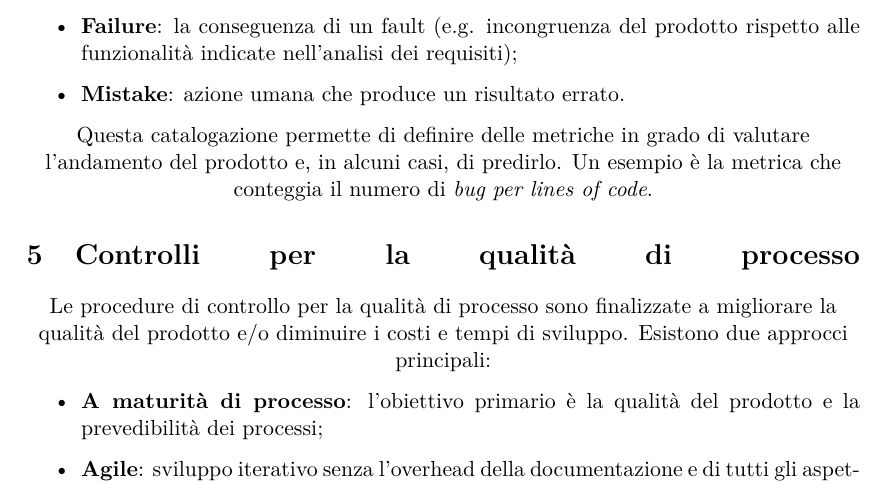
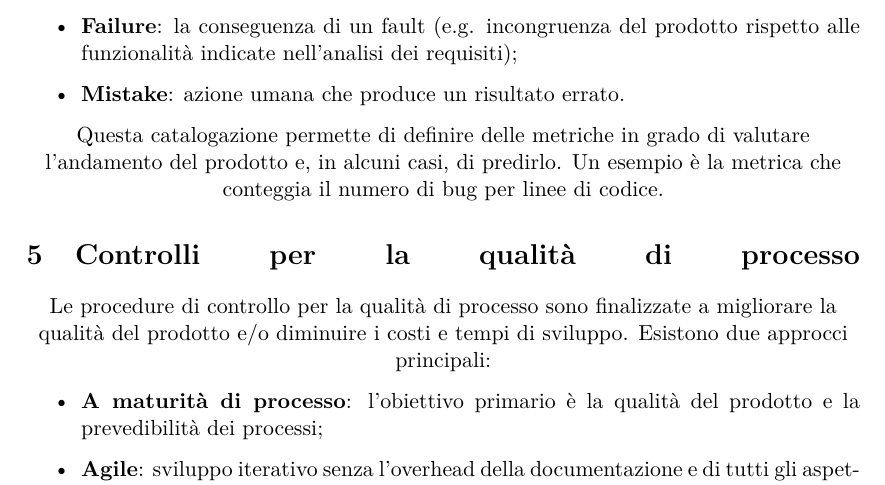
Before and after one commit to BugBusterSWE/documentation, a LaTeX document (RR/PianoDiQualifica/main.tex, which reads RR/PianoDiQualifica/res/sections/administrativeManagementOfTheReview.tex): part of page 12 of 19, cut so that both start at the same text. Compiled offline with pdfLaTeX.

Commit message:
Resolved some typos

```diff
--- a/RR/PianoDiQualifica/res/sections/administrativeManagementOfTheReview.tex
+++ b/RR/PianoDiQualifica/res/sections/administrativeManagementOfTheReview.tex
@@ -8,7 +8,7 @@ Il processo di Software Quality Management è finalizzato alla ricerca dei difet
 \item \textbf{Failure}: la conseguenza di un fault (e.g. incongruenza del prodotto rispetto alle funzionalità indicate nell'analisi dei requisiti);
 \item \textbf{Mistake}: azione umana che produce un risultato errato.
 \end{itemize}
-Questa catalogazione permette di definire delle metriche in grado di valutare l'andamento del prodotto e, in alcuni casi, di predirlo. Un esempio è la metrica che conteggia il numero di \textit{bug per lines of code}.
+Questa catalogazione permette di definire delle metriche in grado di valutare l'andamento del prodotto e, in alcuni casi, di predirlo. Un esempio è la metrica che conteggia il numero di bug per linee di codice.
 
 \section{Controlli per la qualità di processo}
 Le procedure di controllo per la qualità di processo sono finalizzate a migliorare la qualità del prodotto e/o diminuire i costi e tempi di sviluppo. Esistono due approcci principali:
```
Also changed, not shown: RR/PianoDiQualifica/res/sections/administrativeManagementOfTheReview.tex (2 more changed lines).
